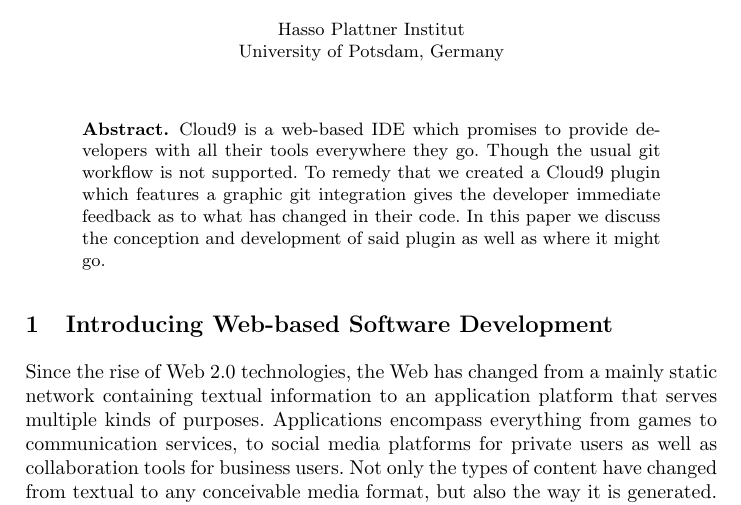
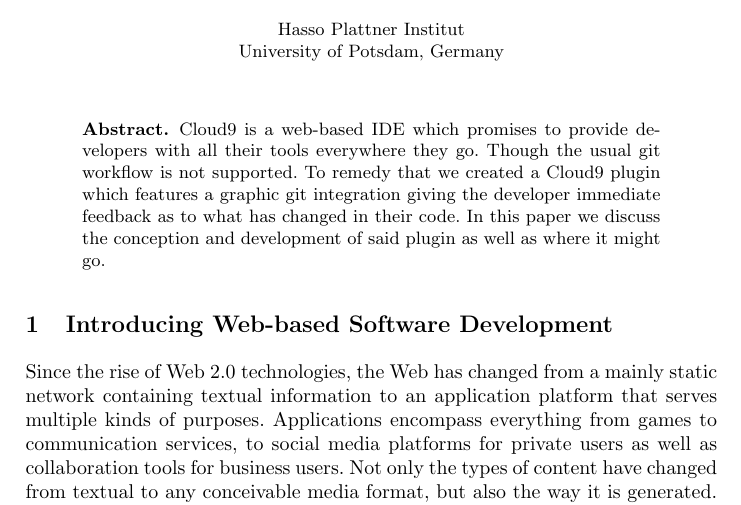
Before and after one commit to machisuji/webdev-spm, a LaTeX thesis (seminar/paper/cloud9.tex): part of page 1 of 16, cut so that both start at the same text. Compiled offline with pdfLaTeX.

Commit message:
missing that

```diff
--- a/seminar/paper/cloud9.tex
+++ b/seminar/paper/cloud9.tex
@@ -104,7 +104,7 @@
 \label{abstract}
 Cloud9 is a web-based IDE which promises to provide developers with all their tools everywhere they go.
 Though the usual git workflow is not supported. To remedy that we created a Cloud9 plugin which features
-a graphic git integration gives the developer immediate feedback as to what has changed in their code.
+a graphic git integration giving the developer immediate feedback as to what has changed in their code.
 In this paper we discuss the conception and development of said plugin as well as where it might go.
 \end{abstract}
 
```
